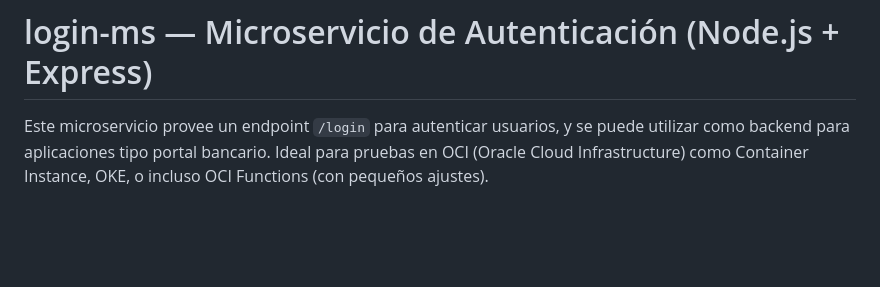
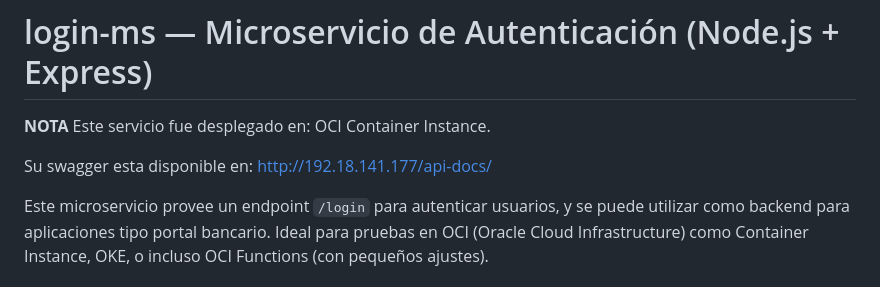
Before and after one commit to oracletechcl/ccla-tech-demo, a Markdown page: 01-login-ms/README.md, the part around the change. Drawn GitHub-style; blank space fills up the shorter version.

```diff
--- a/01-login-ms/README.md
+++ b/01-login-ms/README.md
@@ -1,4 +1,8 @@
 # login-ms — Microservicio de Autenticación (Node.js + Express)
+
+**NOTA** Este servicio fue desplegado en: OCI Container Instance.
+
+Su swagger esta disponible en: http://192.18.141.177/api-docs/
 
 Este microservicio provee un endpoint `/login` para autenticar usuarios, y se puede utilizar como backend para aplicaciones tipo portal bancario. Ideal para pruebas en OCI (Oracle Cloud Infrastructure) como Container Instance, OKE, o incluso OCI Functions (con pequeños ajustes).
 
```
Also changed, not shown: 05-movimientos-ms/README.md (added, +3 -0 lines).
